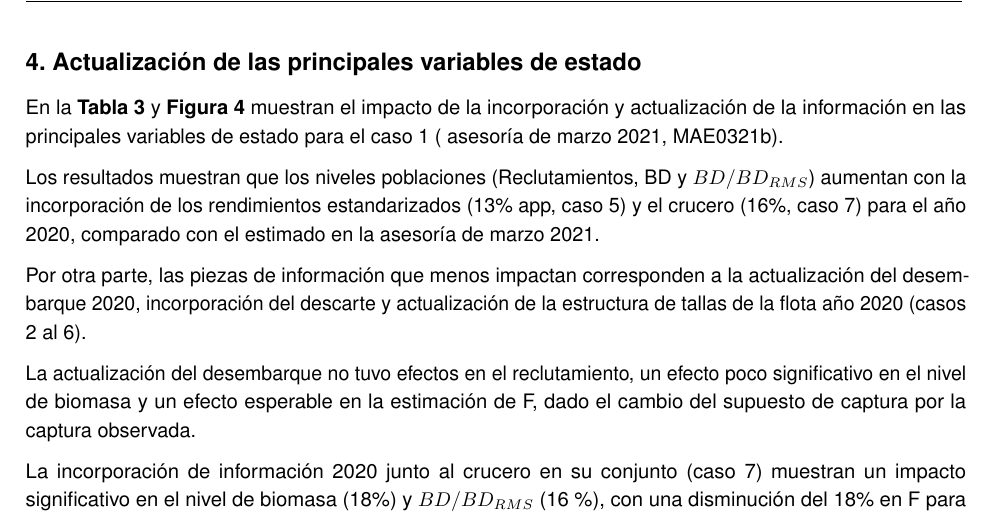
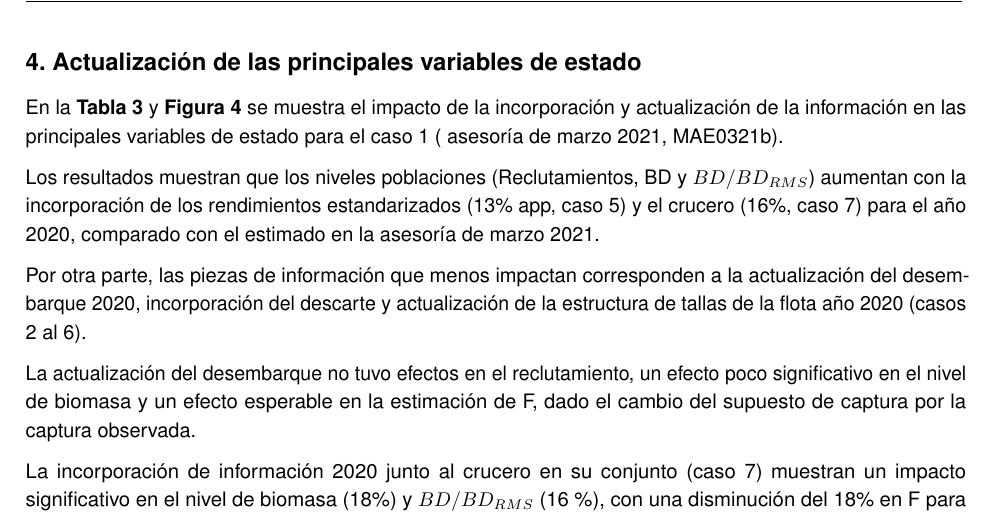
Before and after one commit to mariazuba/ANCHZCS_0721, an R Markdown document (ANEXO_I_AnalisisUpdate.Rmd): part of page 6 of 7, cut so that both start at the same text. Rendered offline with R 4.5, knitr and Pandoc, then LaTeX, with nearby package versions.

Commit message:
ANEXO I WINDOWS

```diff
--- a/ANEXO_I_AnalisisUpdate.Rmd
+++ b/ANEXO_I_AnalisisUpdate.Rmd
@@ -166,7 +166,7 @@ Para mantener la consistencia en el proceso de evaluación del stock y estimaci
 ## 4. Actualización de las principales variables de estado
 
 
-En la \textbf{Tabla \ref{Tab3}} y \textbf{Figura \ref{Fig4}} muestran el impacto de la incorporación y actualización de la información en las principales variables de estado para el caso 1 ( asesoría de marzo 2021, MAE0321b).
+En la \textbf{Tabla \ref{Tab3}} y \textbf{Figura \ref{Fig4}} se muestra el impacto de la incorporación y actualización de la información en las principales variables de estado para el caso 1 ( asesoría de marzo 2021, MAE0321b).
 
 
 Los resultados muestran que los niveles poblaciones (Reclutamientos, BD y $BD/BD_{RMS}$) aumentan con la incorporación de los rendimientos estandarizados (13% app, caso 5) y el crucero (16%, caso 7) para el año 2020, comparado con el estimado en la asesoría de marzo 2021.
```
Also changed, not shown: ANEXO_I_AnalisisUpdate.pdf.
